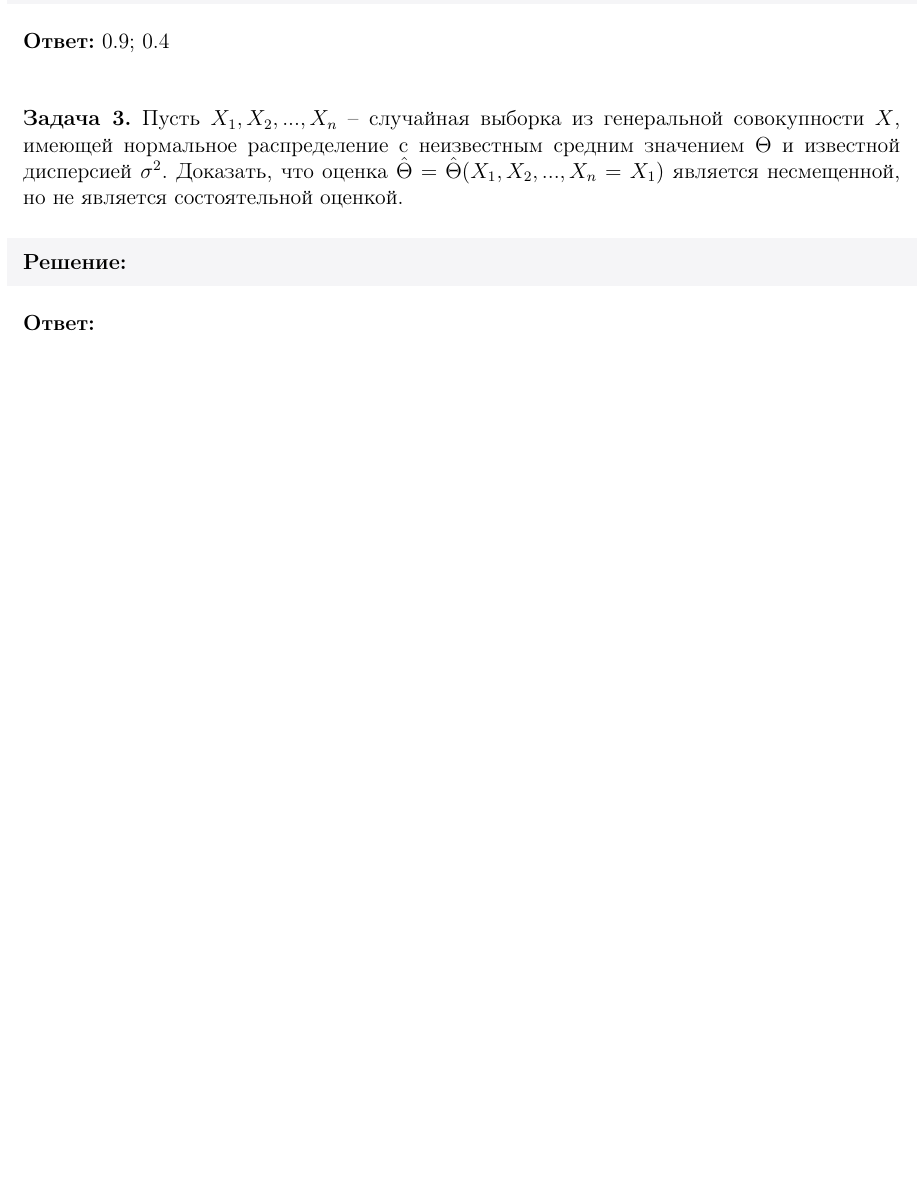
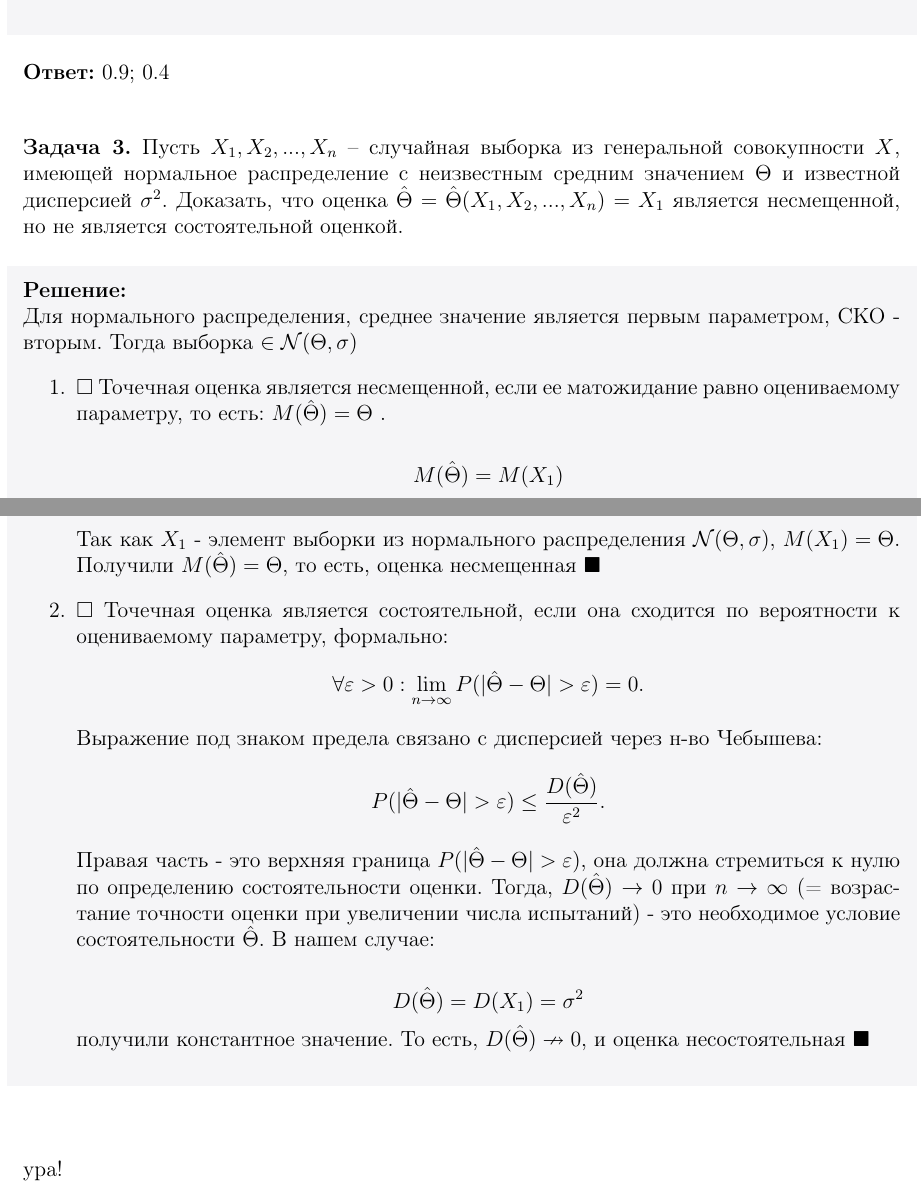
Before and after one commit to kimvlry/stats, a LaTeX document (src/reports/1.2.tex): part of page 2 of 2 before the commit and two parts of pages 2 and 3 of 3 after it, the two joined at a grey line, cut so that both start at the same text, the shorter picture padded with empty space. Compiled offline with pdfLaTeX.

Commit message:
feat: doneee

```diff
--- a/src/reports/1.2.tex
+++ b/src/reports/1.2.tex
@@ -138,16 +138,42 @@
     Пусть \(X_1,X_2, ... ,X_n\) – случайная выборка из генеральной совокупности \(X\),
     имеющей нормальное распределение с неизвестным средним значением \( \Theta \)
     и известной дисперсией \( \sigma ^ 2\). Доказать, что оценка
-    \( \hat\Theta = \hat\Theta (X_1,X_2, ... ,X_n = X_1) \) является несмещенной,
+    \( \hat\Theta = \hat\Theta (X_1,X_2, ... ,X_n) = X_1 \) является несмещенной,
     но не является состоятельной оценкой.
 
     \begin{solution}
+        Для нормального распределения, среднее значение является первым параметром, СКО - вторым.
+        Тогда выборка \(\in \mathcal{N}(\Theta, \sigma)\)
+        \begin{enumerate}
+            \item \(\square\) Точечная оценка является несмещенной, если ее матожидание
+                  равно оцениваемому параметру, то есть: \(M(\hat{\Theta}) = \Theta\) .
+
+                  \[ M(\hat{\Theta}) = M(X_1)\]
+                  Так как \(X_1\) - элемент выборки из нормального распределения \(\mathcal{N}(\Theta, \sigma)\),
+                  \(M(X_1) = \Theta\). Получили \(M(\hat{\Theta}) = \Theta\), то есть, оценка несмещенная \(\blacksquare\)
+
+            \item \(\square\) Точечная оценка является состоятельной, если она сходится по вероятности
+                  к оцениваемому параметру, формально:
+                  \[\forall\varepsilon > 0 : \lim_{n\to\infty}P(|\hat{\Theta} - \Theta| > \varepsilon) = 0.\]
+                  Выражение под знаком предела связано с дисперсией через н-во Чебышева:
+                  \[ P(|\hat{\Theta} - \Theta| > \varepsilon) \leq \frac{D(\hat{\Theta})}{\varepsilon^2}.\]
+                  Правая часть - это верхняя граница \( P(|\hat{\Theta} - \Theta| > \varepsilon) \), она должна стремиться
+                  к нулю по определению состоятельности оценки.
+                  Тогда, \(D(\hat{\Theta})\to0\) при \(n\to\infty\) (= возрастание точности оценки при увеличении числа испытаний)
+                  - это необходимое условие состоятельности \(\hat{\Theta}\). В нашем случае:
+
+                  \[D(\hat{\Theta}) = D(X_1) = \sigma^2\]
+                  получили константное значение. То есть, \(D(\hat{\Theta}) \nrightarrow 0\), и оценка несостоятельная \(\blacksquare\)
+
+        \end{enumerate}
     \end{solution}
 
-    \begin{answer}
-    \end{answer}
+    % \begin{answer}
+    % \end{answer}
 
 \end{problem}
 
+\vspace{25pt}
+ура!
 
 \end{document}
```
